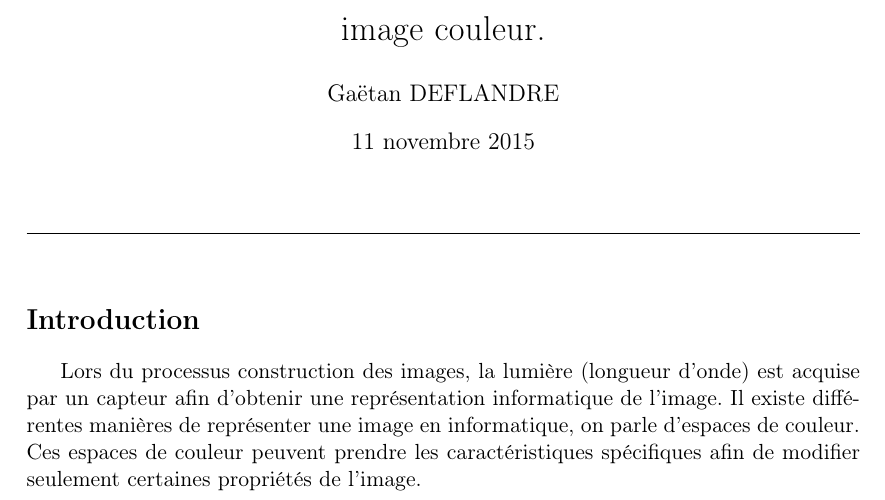
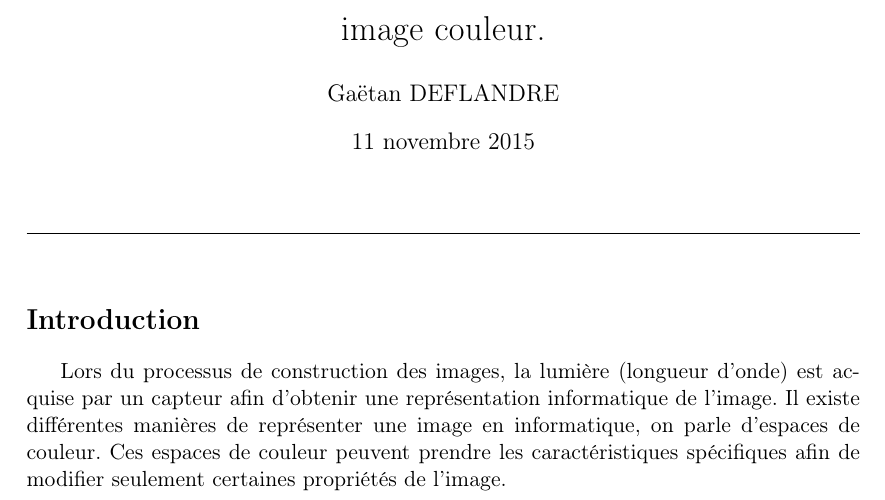
Before and after one commit to GaetanDeflandre/VisA, a LaTeX document (tp-couleur/rapport/rapport_color.tex): part of page 1 of 13, cut so that both start at the same text. Compiled offline with pdfLaTeX.

Commit message:
ajout d'un mot dans intro

```diff
--- a/tp-couleur/rapport/rapport_color.tex
+++ b/tp-couleur/rapport/rapport_color.tex
@@ -136,8 +136,8 @@
 
 \section*{Introduction}
 
-Lors du processus construction des images, la lumière (longueur d'onde)
-est acquise par un capteur afin d'obtenir une représentation
+Lors du processus de construction des images, la lumière (longueur
+d'onde) est acquise par un capteur afin d'obtenir une représentation
 informatique de l'image. Il existe différentes manières de représenter
 une image en informatique, on parle d'espaces de couleur. Ces espaces
 de couleur peuvent prendre les caractéristiques spécifiques afin
```
